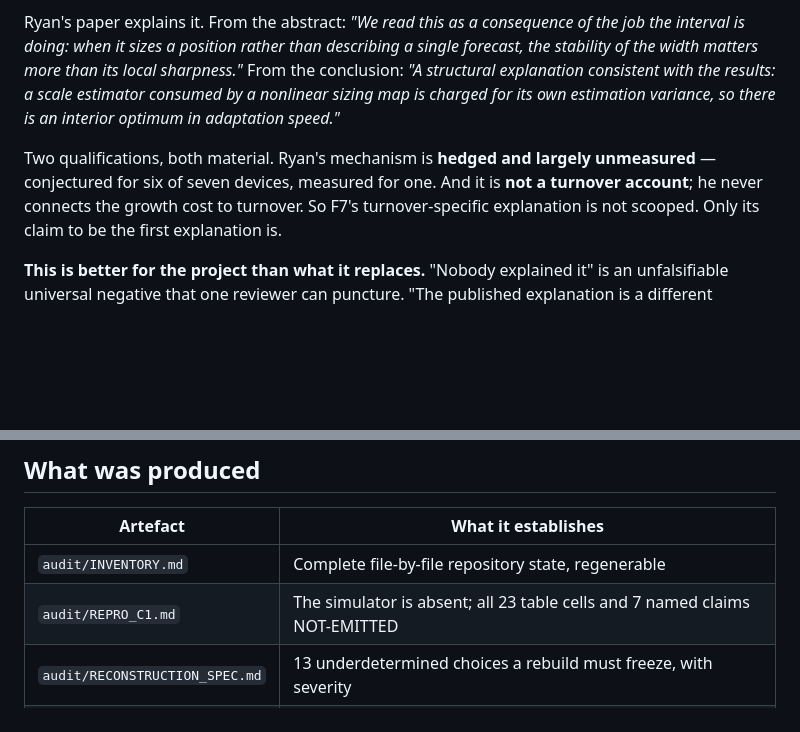
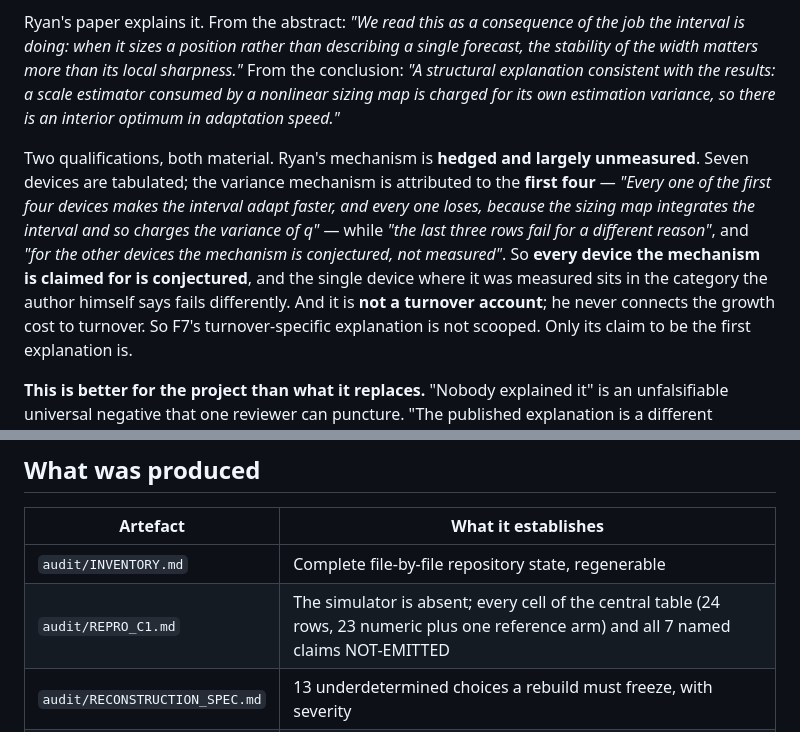
Before and after one commit to pa1aash/Turnover-Blind, a Markdown page: docs/G0_REPORT.md, 2 parts joined by grey strips. Rendered like a GitHub page; blank space fills up the shorter version.

Commit message:
Align device accounting and cell count with the primary source

```diff
--- a/docs/G0_REPORT.md
+++ b/docs/G0_REPORT.md
@@ -53,9 +53,15 @@ structural explanation consistent with the results: a scale estimator consumed b
 nonlinear sizing map is charged for its own estimation variance, so there is an interior
 optimum in adaptation speed."*
 
-Two qualifications, both material. Ryan's mechanism is **hedged and largely unmeasured** —
-conjectured for six of seven devices, measured for one. And it is **not a turnover
-account**; he never connects the growth cost to turnover. So F7's turnover-specific
+Two qualifications, both material. Ryan's mechanism is **hedged and largely unmeasured**.
+Seven devices are tabulated; the variance mechanism is attributed to the **first four** —
+*"Every one of the first four devices makes the interval adapt faster, and every one loses,
+because the sizing map integrates the interval and so charges the variance of q"* — while
+*"the last three rows fail for a different reason"*, and *"for the other devices the
+mechanism is conjectured, not measured"*. So **every device the mechanism is claimed for is
+conjectured**, and the single device where it was measured sits in the category the author
+himself says fails differently. And it is **not a turnover account**; he never connects the
+growth cost to turnover. So F7's turnover-specific
 explanation is not scooped. Only its claim to be the first explanation is.
 
 **This is better for the project than what it replaces.** "Nobody explained it" is an
@@ -202,7 +208,7 @@ different remedy from "the idea is in trouble".
 | Artefact | What it establishes |
 |---|---|
 | `audit/INVENTORY.md` | Complete file-by-file repository state, regenerable |
-| `audit/REPRO_C1.md` | The simulator is absent; all 23 table cells and 7 named claims NOT-EMITTED |
+| `audit/REPRO_C1.md` | The simulator is absent; every cell of the central table (24 rows, 23 numeric plus one reference arm) and all 7 named claims NOT-EMITTED |
 | `audit/RECONSTRUCTION_SPEC.md` | 13 underdetermined choices a rebuild must freeze, with severity |
 | `audit/NUMBERS.md` | 88 numbers traced; orphan count; two arithmetic findings from the plan's own table |
 | `audit/CLAIMS.md` | Atomic claim ledger plus the five required treatments C-a to C-e |
```
Also changed, not shown: audit/INVENTORY.md (+7 -7 lines).
